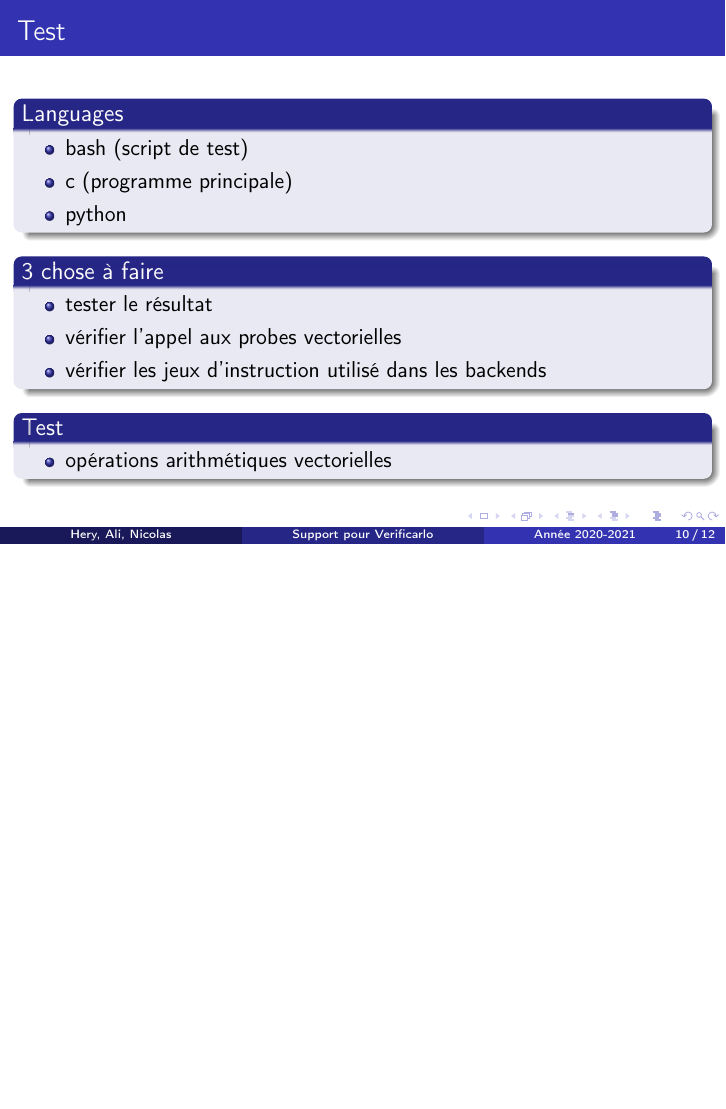
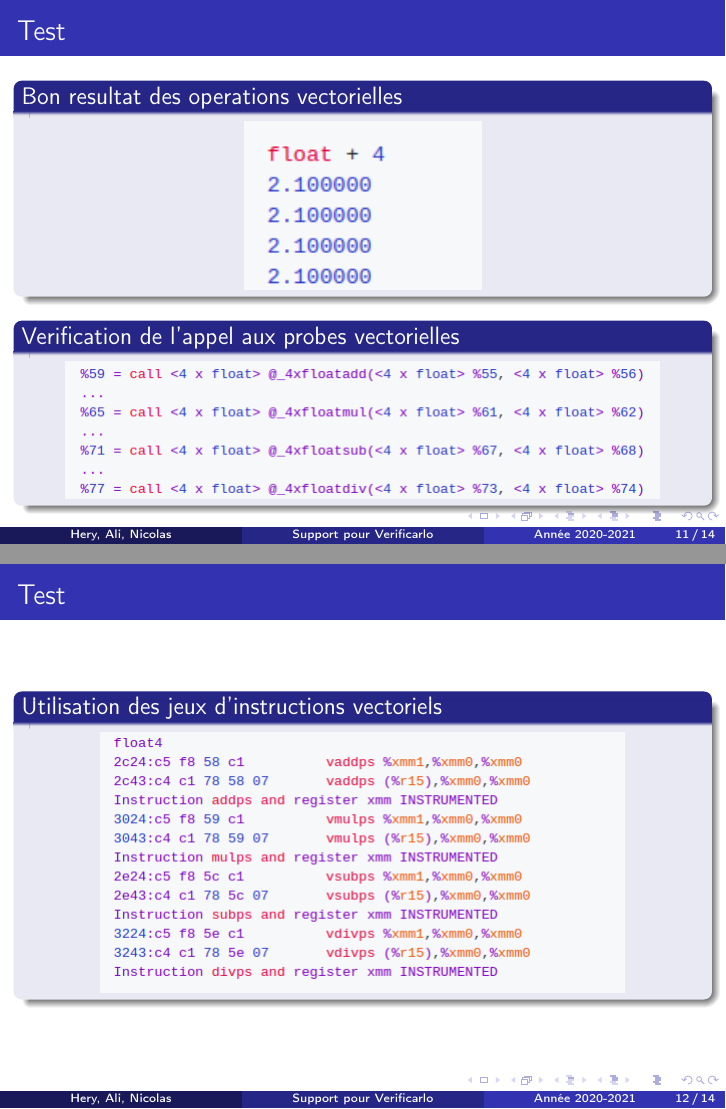
Before and after one commit to Safecarlo/rapport, LaTeX slides (rapport/presentation.tex): page 10 of 12 before the commit and pages 11 and 12 of 14 after it, the two joined at a grey line, the shorter picture padded with empty space. Compiled offline with pdfLaTeX.

Commit message:
Update presentation.tex

```diff
--- a/rapport/presentation.tex
+++ b/rapport/presentation.tex
@@ -190,20 +190,35 @@
     \end{itemize}
   \end{block}
 
-  \begin{block}{3 chose à faire}
-    \begin{itemize}
-    \item tester le résultat
-    \item vérifier l'appel aux probes vectorielles
-    \item vérifier les jeux d'instruction utilisé dans les backends
-    \end{itemize}
-  \end{block}
-
   \begin{block}{Test}
     \begin{itemize}
     \item opérations arithmétiques vectorielles
     \end{itemize}
   \end{block}
 
+\end{frame}
+
+
+\begin{frame}{Test}
+
+  \begin{block}{Bon resultat des operations vectorielles}
+
+
+  \centering\includegraphics[scale=0.8]{../ressources/bon_resultat.png}
+
+
+  \end{block}
+
+  \begin{block}{Verification de l'appel aux probes vectorielles}
+\centering\includegraphics[scale=0.5]{../ressources/appel_des_fonction.png}
+  \end{block}
+\end{frame}
+
+\begin{frame}{Test}
+
+\begin{block}{Utilisation des jeux d'instructions vectoriels}
+\centering\includegraphics[scale=0.5]{../ressources/ajout_instructions.png}
+  \end{block}
 \end{frame}
 
 \begin{frame}{Conclusion de la Vectorisation}
```
Also changed, not shown: rapport/presentation.tex (1 more changed lines).
